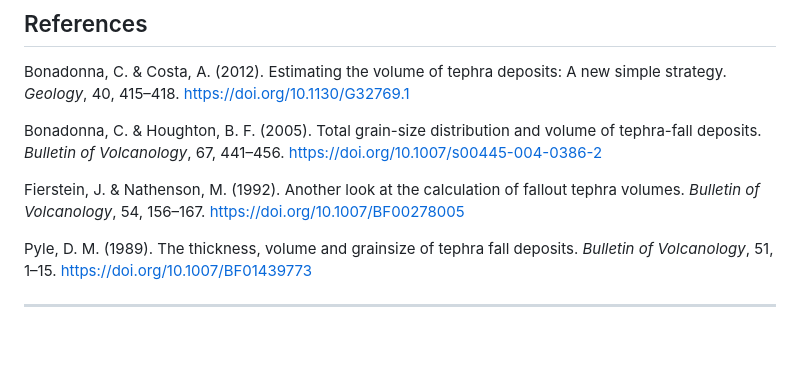
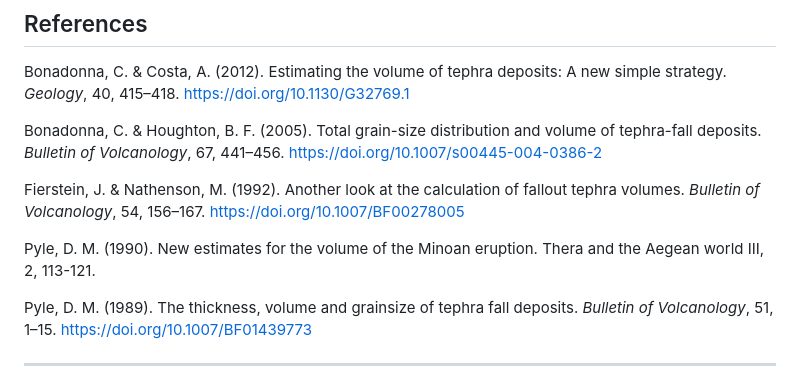
Before and after one commit to tdisando/Tephra_Volume, a Markdown page: README.md, the part around the change. Rendered like a GitHub page; blank space fills up the shorter version.

```diff
--- a/README.md
+++ b/README.md
@@ -74,6 +74,8 @@ Bonadonna, C. & Houghton, B. F. (2005). Total grain-size distribution and volume
 
 Fierstein, J. & Nathenson, M. (1992). Another look at the calculation of fallout tephra volumes. *Bulletin of Volcanology*, 54, 156–167. https://doi.org/10.1007/BF00278005
 
+Pyle, D. M. (1990). New estimates for the volume of the Minoan eruption. Thera and the Aegean world III, 2, 113-121.
+
 Pyle, D. M. (1989). The thickness, volume and grainsize of tephra fall deposits. *Bulletin of Volcanology*, 51, 1–15. https://doi.org/10.1007/BF01439773
 
 ---
```
